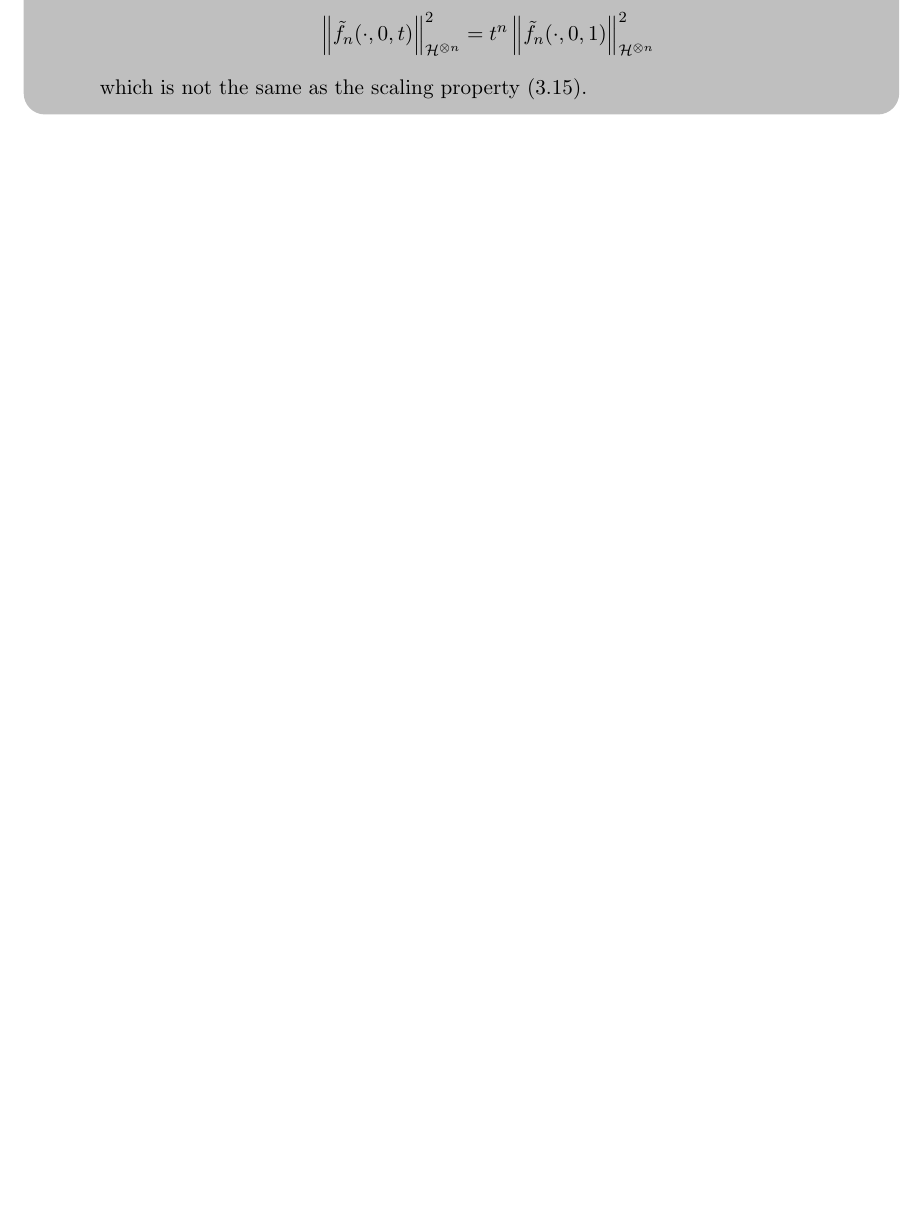
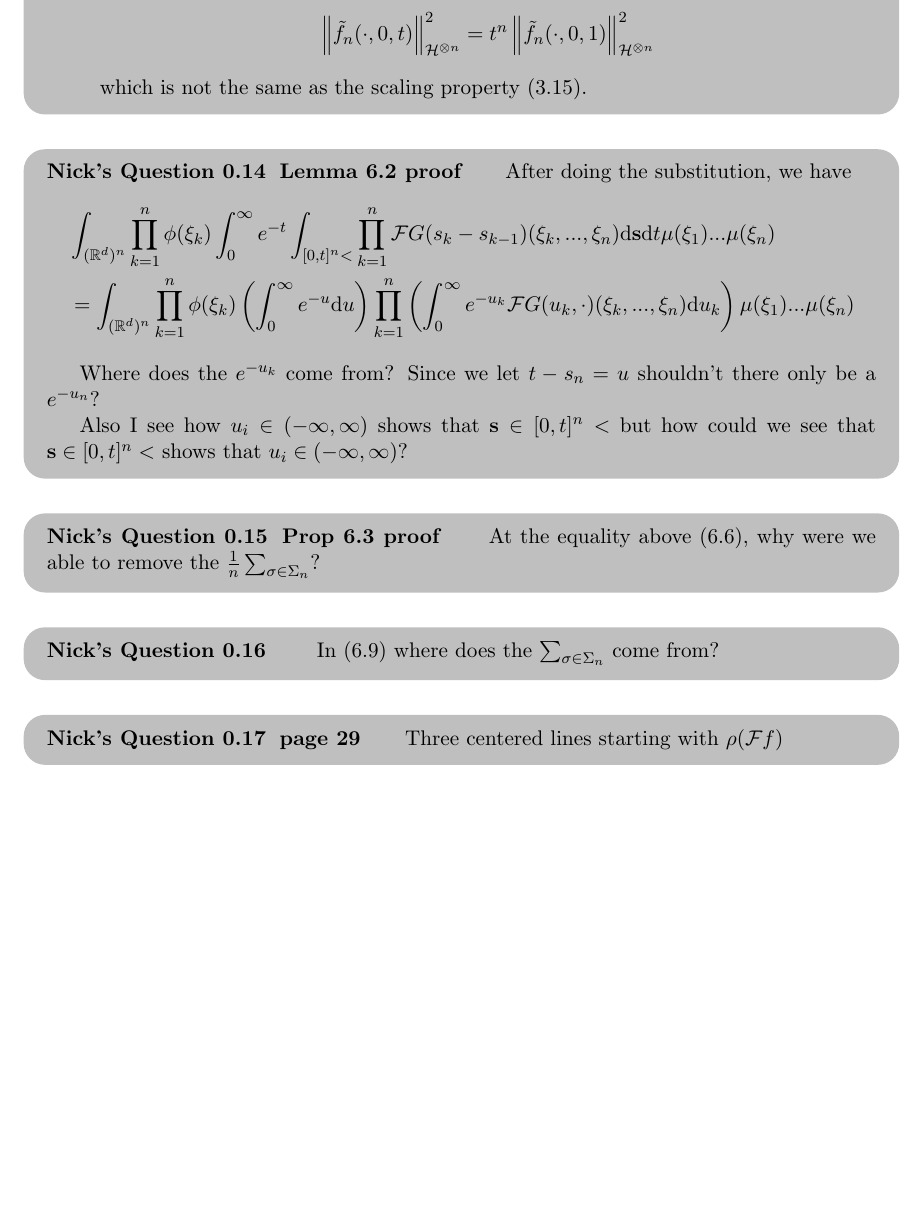
Before and after one commit to nickeisenberg/stuff-from-phd, a LaTeX document (Wave Equation Paper.tex): part of page 5 of 5, cut so that both start at the same text, the shorter picture padded with empty space. Compiled offline with pdfLaTeX.

Commit message:
added questions about th6.6

```diff
--- a/Wave Equation Paper.tex
+++ b/Wave Equation Paper.tex
@@ -357,4 +357,29 @@ and these do not seem to be equal.
 	which is not the same as the scaling property (3.15).
 \end{enumerate}
 \end{NickQuestion}
+
+\begin{NickQuestion}[Lemma 6.2 proof]
+	After doing the substitution, we have
+	\begin{align*}
+	&\int_{(\R^d)^n} \prod_{k=1}^n \phi(\xi_k)\int_0^\infty e^{-t} \int_{[0,t]^n<} \prod_{k=1}^n \mathcal{F}G(s_k-s_{k-1})(\xi_k,...,\xi_n) \ud \textbf{s}\ud t\mu(\xi_1)...\mu(\xi_n)
+		\\&=\int_{(\R^d)^n} \prod_{k=1}^n \phi(\xi_k)\left(\int_0^\infty e^{-u} \ud u\right)\prod_{k=1}^n\left(\int_0^\infty e^{-u_k}\mathcal{F}G(u_k,\cdot)(\xi_k,...,\xi_n) \ud u_k\right)\mu(\xi_1)...\mu(\xi_n)
+	\end{align*}
+
+Where does the $e^{-u_k}$ come from? Since we let $t-s_n=u$ shouldn't there only be a $e^{-u_n}$?
+
+Also I see how $u_i \in (-\infty,\infty)$  shows that $\textbf{s} \in [0,t]^n<$ but how could we see that $\textbf{s} \in [0,t]^n<$ shows that $u_i \in (-\infty,\infty)$?
+
+\end{NickQuestion}
+
+\begin{NickQuestion}[Prop 6.3 proof]
+	At the equality above (6.6), why were we able to remove the $\frac{1}{n}\sum_{\sigma \in \Sigma_n}$?
+\end{NickQuestion}
+
+\begin{NickQuestion}
+	In (6.9) where does the $\sum_{\sigma \in \Sigma_n}$ come from?
+\end{NickQuestion}
+
+\begin{NickQuestion}[page 29]
+	Three centered lines starting with $\rho(\mathcal{F}f)$
+\end{NickQuestion}
 \end{document}
```
Also changed, not shown: Wave Equation Paper.pdf.
